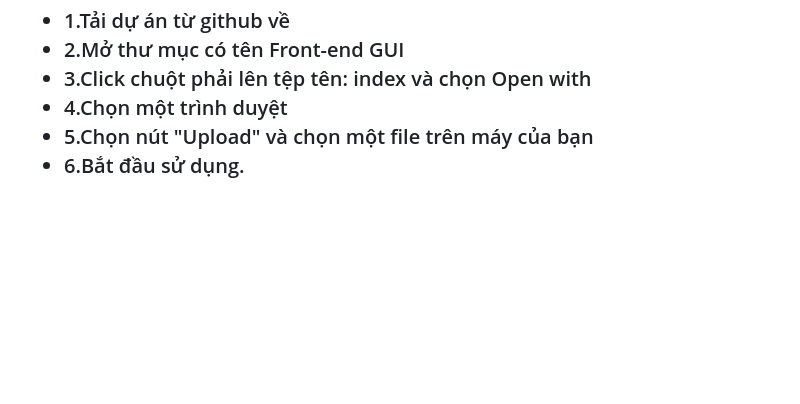
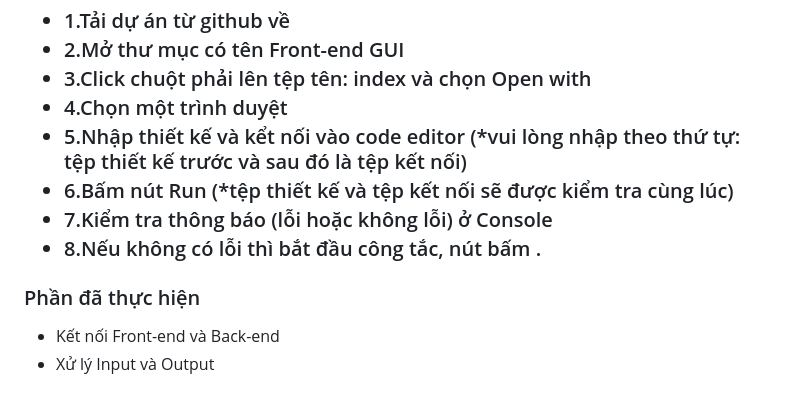
Before and after one commit to nhango2023/A-Virtual-FPGA-Lab, a Markdown page: README.md, the part around the change printed below. GitHub-like rendering; blank space fills up the shorter version.

Commit message:
replace upload file with code editor
Cập nhật ảnh giao diện .
Thêm hướng dẫn sử dụng

```diff
--- a/README.md
+++ b/README.md
@@ -33,6 +45,13 @@ Giáo dục kỹ thuật thiết kế IC phụ thuộc nhiều vào các bài th
   <li>2.Mở thư mục có tên Front-end GUI </li>
   <li>3.Click chuột phải lên tệp tên: index và chọn Open with </li>
   <li>4.Chọn một trình duyệt</li>
-  <li>5.Chọn nút "Upload" và chọn một file trên máy của bạn</li>
-  <li>6.Bắt đầu sử dụng.</li>
+  <li>5.Nhập thiết kế và kểt nối vào code editor (*vui lòng nhập theo thứ tự: tệp thiết kế trước và sau đó là tệp kết nối)</li>
+  <li>6.Bấm nút Run (*tệp thiết kế và tệp kết nối sẽ được kiểm tra cùng lúc)</li>
+  <li>7.Kiểm tra thông báo (lỗi hoặc không lỗi) ở Console</li>
+  <li>8.Nếu không có lỗi thì bắt đầu công tắc, nút bấm .</li>
   </ul>
+<h3>Phần đã thực hiện</h3>
+<ul>
+  <li> Kết nối Front-end và Back-end</li>
+  <li>Xử lý Input và Output</li>
+</ul>
```
Also changed, not shown: other parts of README.md (+14 -2 lines).
